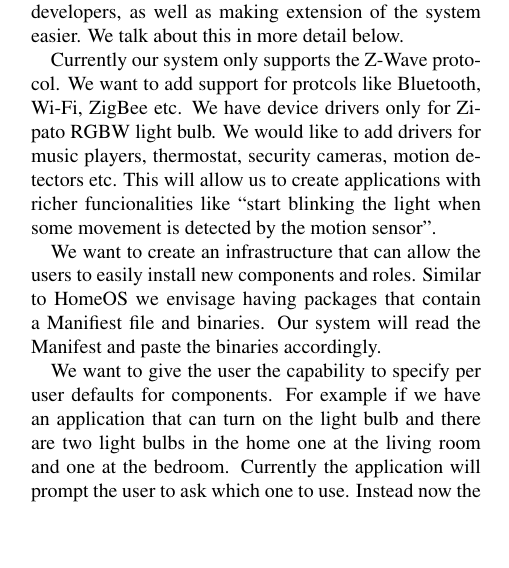
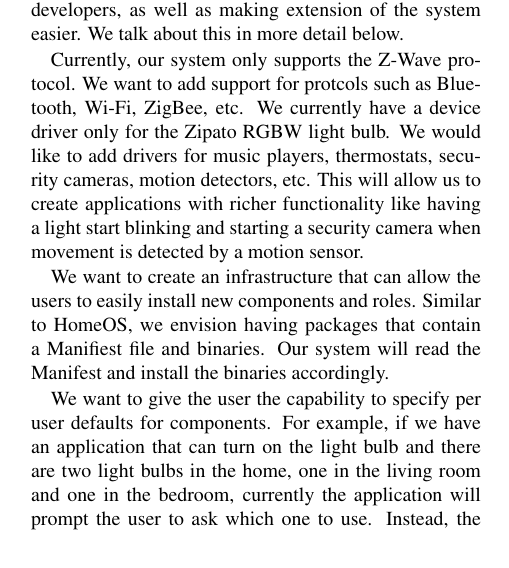
Before and after one commit to 0xCafeDude/crossPlatformAlternativeHomeOS, a LaTeX document (paper/paper.tex, which reads paper/future.tex): part of one column of page 6 of 7, cut so that both start at the same text, the shorter picture padded with empty space. Compiled offline with pdfLaTeX; a LaTeX package or settings file that is missing is left out.

Commit message:
Changes to Future Work

```diff
--- a/paper/future.tex
+++ b/paper/future.tex
@@ -11,23 +11,24 @@ Future work includes adding additional functionality and continuing to expand
 the API available to users and developers, as well as making extension of the
 system easier. We talk about this in more detail below.
 
-Currently our system only supports the Z-Wave protocol. We want
-to add support for protcols like Bluetooth, Wi-Fi, ZigBee etc. We have device
-drivers only for Zipato RGBW light bulb. We would like to add drivers for music
-players, thermostat, security cameras, motion detectors etc. This will allow us
-to create applications with richer funcionalities like ``start blinking the
-light when some movement is detected by the motion sensor''.
+Currently, our system only supports the Z-Wave protocol. We want
+to add support for protcols such as Bluetooth, Wi-Fi, ZigBee, etc. We currently
+have a device driver only for the Zipato RGBW light bulb. We would like to add
+drivers for music players, thermostats, security cameras, motion detectors, etc.
+This will allow us to create applications with richer functionality like having
+a light start blinking and starting a security camera when movement is detected
+by a motion sensor.
 
 We want to create an infrastructure that can allow the users to easily install
-new components and roles. Similar to HomeOS we envisage having packages that
+new components and roles. Similar to HomeOS, we envision having packages that
 contain a Manifiest file and binaries. Our system will read the Manifest and
-paste the binaries accordingly.
+install the binaries accordingly.
 
 We want to give the user the capability to specify per user defaults for
-components. For example if we have an application that can turn on the light
-bulb and there are two light bulbs in the home one at the living room and one
-at the bedroom. Currently the application will prompt the user to ask which one
-to use. Instead now the user can save that preference and the application will
+components. For example, if we have an application that can turn on the light
+bulb and there are two light bulbs in the home, one in the living room and one
+in the bedroom, currently the application will prompt the user to ask which one
+to use. Instead, the user could save that preference and the application will
 use that component by default in the future.
 
 We plan to improve and expand the access control mechanisms and improve the user
```
Also changed, not shown: paper/future.tex (18 more changed lines).
